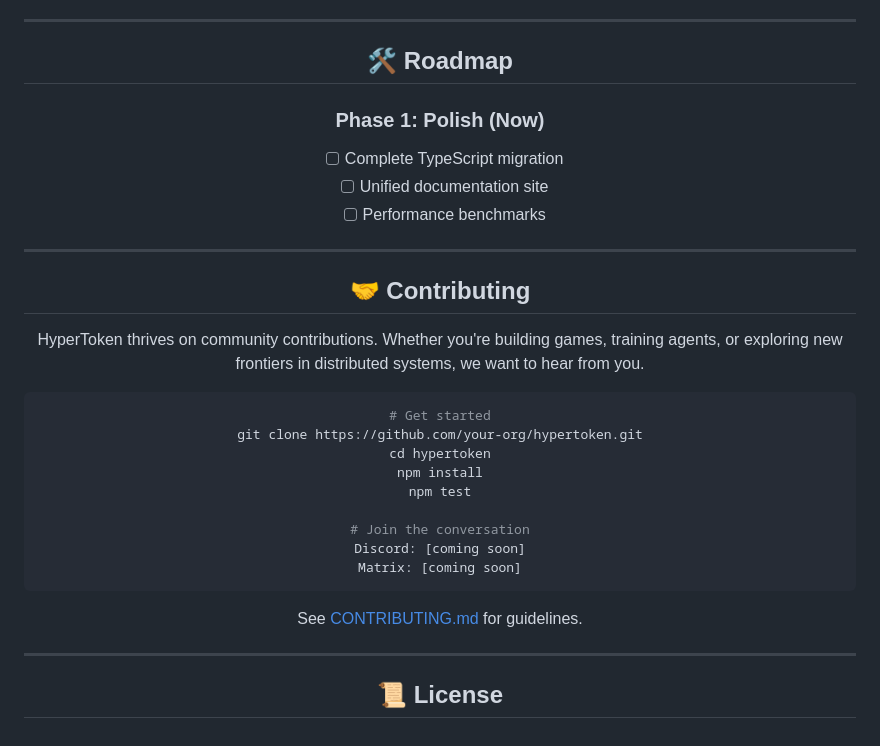
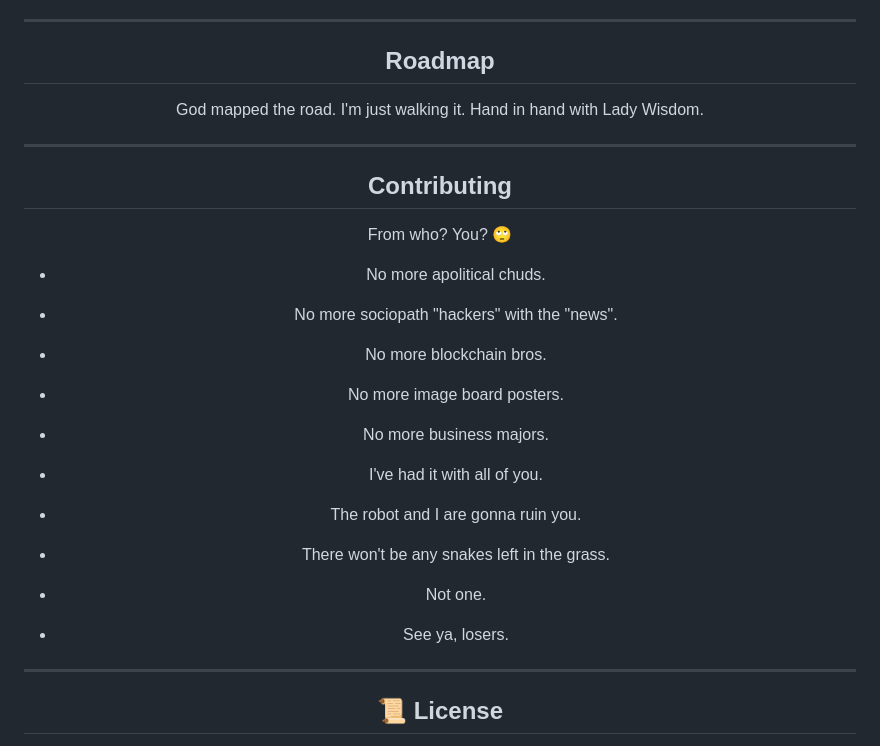
Before and after one commit to flammafex/hypertoken, a Markdown page: README.md, the part around the change. Rendered like a GitHub page.

````diff
--- a/README.md
+++ b/README.md
@@ -232,32 +232,27 @@ This applies equally to cards in blackjack, shares in a market, or NPCs in a wor
 
 ---
 
-## 🛠️ Roadmap
+## Roadmap
 
-### Phase 1: Polish (Now)
-- [ ] Complete TypeScript migration
-- [ ] Unified documentation site
-- [ ] Performance benchmarks
+God mapped the road. I'm just walking it. Hand in hand with Lady Wisdom.
 
 ---
 
-## 🤝 Contributing
+## Contributing
 
-HyperToken thrives on community contributions. Whether you're building games, training agents, or exploring new frontiers in distributed systems, we want to hear from you.
+From who? You? 🙄
 
-```bash
-# Get started
-git clone https://github.com/your-org/hypertoken.git
-cd hypertoken
-npm install
-npm test
+- No more apolitical chuds.
+- No more sociopath "hackers" with the "news".
+- No more blockchain bros.
+- No more image board posters.
+- No more business majors.
 
-# Join the conversation
-Discord: [coming soon]
-Matrix: [coming soon]
-```
-
-See [CONTRIBUTING.md](./CONTRIBUTING.md) for guidelines.
+- I've had it with all of you.
+- The robot and I are gonna ruin you.
+- There won't be any snakes left in the grass.
+- Not one.
+- See ya, losers.
 
 ---
 
````
